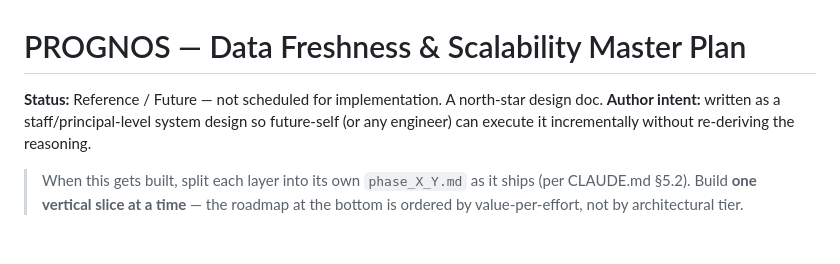
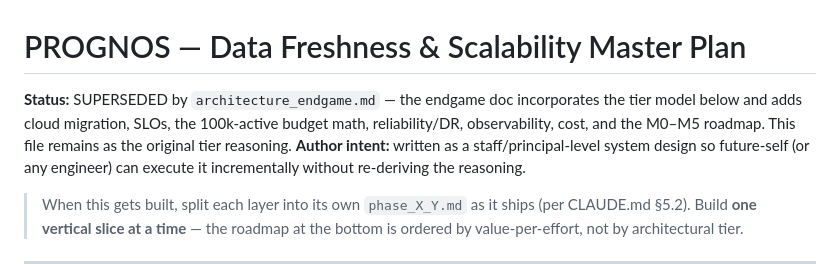
Before and after one commit to 26sudipta/prognos, a Markdown page: docs/freshness_scalability_plan.md, the part around the change. Rendered like a GitHub page; blank space fills up the shorter version.

```diff
--- a/docs/freshness_scalability_plan.md
+++ b/docs/freshness_scalability_plan.md
@@ -1,5 +1,7 @@
 # PROGNOS — Data Freshness & Scalability Master Plan
-**Status:** Reference / Future — not scheduled for implementation. A north-star design doc.
+**Status:** SUPERSEDED by `architecture_endgame.md` — the endgame doc incorporates the tier
+model below and adds cloud migration, SLOs, the 100k-active budget math, reliability/DR,
+observability, cost, and the M0–M5 roadmap. This file remains as the original tier reasoning.
 **Author intent:** written as a staff/principal-level system design so future-self (or any
 engineer) can execute it incrementally without re-deriving the reasoning.
 
```
Also changed, not shown: PROGRESS.md (+76 -0 lines), docs/architecture_endgame.md (added, +293 -0 lines).
